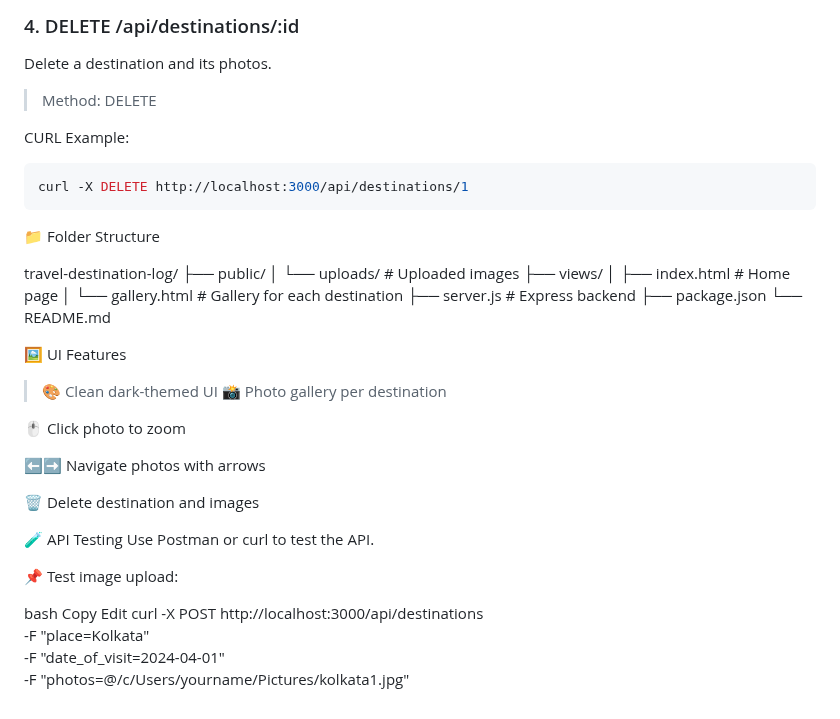
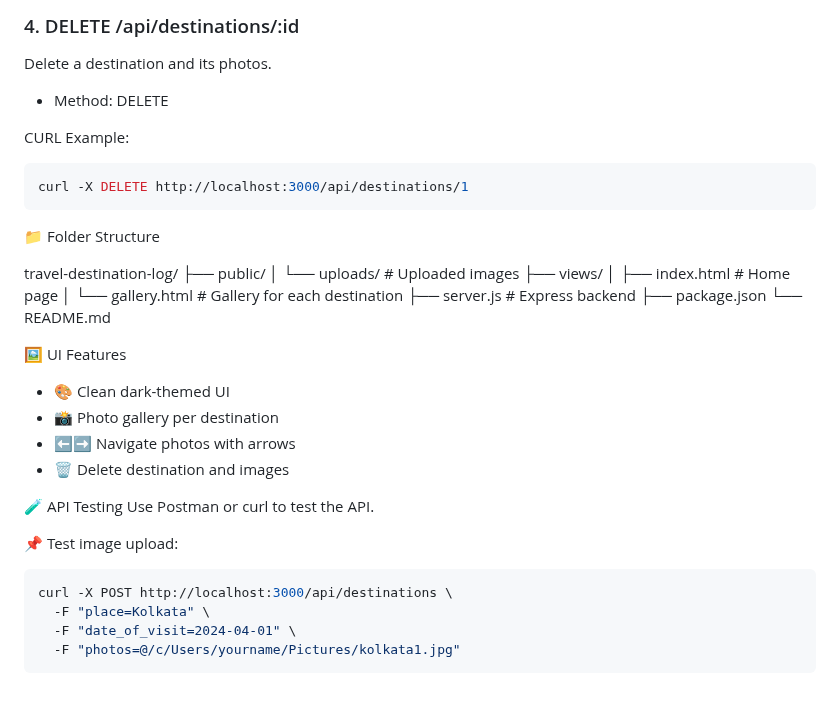
Before and after one commit to anuskagithub/TravelDestinationLog, a Markdown page: README.md, the part around one of its changes. Rendered like a GitHub page.

````diff
--- a/README.md
+++ b/README.md
@@ -89,7 +89,7 @@ curl -X PUT http://localhost:3000/api/destinations/1 \
 
 ### 4. DELETE /api/destinations/:id
 Delete a destination and its photos.
->Method: DELETE
+- Method: DELETE
 
 CURL Example:
 ```bash
@@ -109,24 +109,18 @@ travel-destination-log/
 └── README.md
 
 🖼 UI Features
->🎨 Clean dark-themed UI
-📸 Photo gallery per destination
-
-🖱 Click photo to zoom
-
-⬅️➡️ Navigate photos with arrows
-
-🗑️ Delete destination and images
+- 🎨 Clean dark-themed UI
+- 📸 Photo gallery per destination
+- ⬅️➡️ Navigate photos with arrows
+- 🗑️ Delete destination and images
 
 🧪 API Testing
 Use Postman or curl to test the API.
 
 📌 Test image upload:
-
-bash
-Copy
-Edit
+```bash
 curl -X POST http://localhost:3000/api/destinations \
   -F "place=Kolkata" \
   -F "date_of_visit=2024-04-01" \
   -F "photos=@/c/Users/yourname/Pictures/kolkata1.jpg"
+```
````
Also changed, not shown: other parts of README.md (+6 -6 lines).
